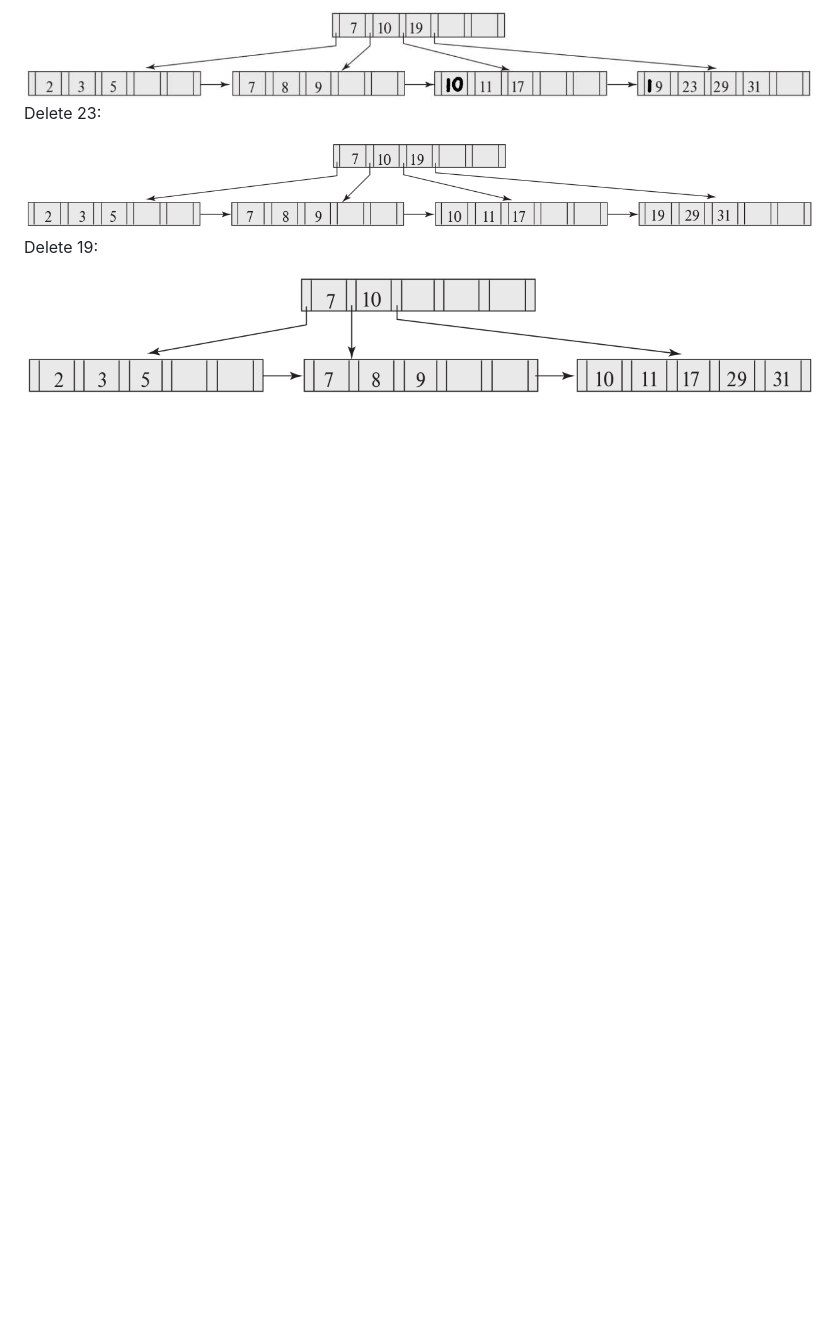
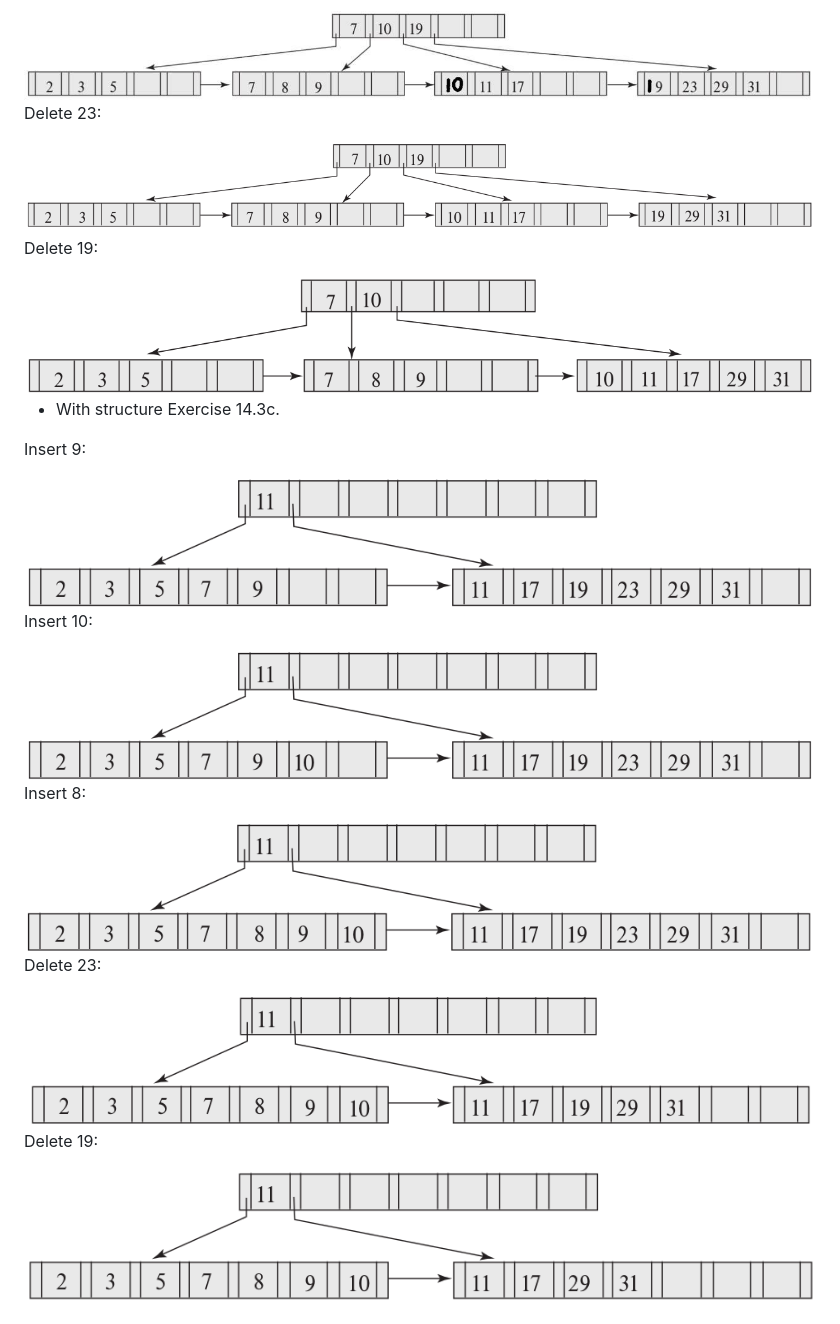
Before and after one commit to noahabe/database_system_concepts_answers, a Markdown page: Ch14_Indexing/14.4.md, the part around the change. Drawn GitHub-style; pictures changed too: Ch14_Indexing/14.4c_delete19.png (added), Ch14_Indexing/14.4c_delete23.png (added), Ch14_Indexing/14.4c_insert10.png (added); blank space fills up the shorter version.

Commit message:
solution of 14.4

```diff
--- a/Ch14_Indexing/14.4.md
+++ b/Ch14_Indexing/14.4.md
@@ -56,3 +56,25 @@ Delete 23:
 Delete 19:
 
 <img src="14.4b_delete19.png">
+
+* With structure Exercise 14.3c.
+
+Insert 9:
+
+<img src="14.4c_insert9.png">
+
+Insert 10:
+
+<img src="14.4c_insert10.png">
+
+Insert 8:
+
+<img src="14.4c_insert8.png">
+
+Delete 23:
+
+<img src="14.4c_delete23.png">
+
+Delete 19:
+
+<img src="14.4c_delete19.png">
```
